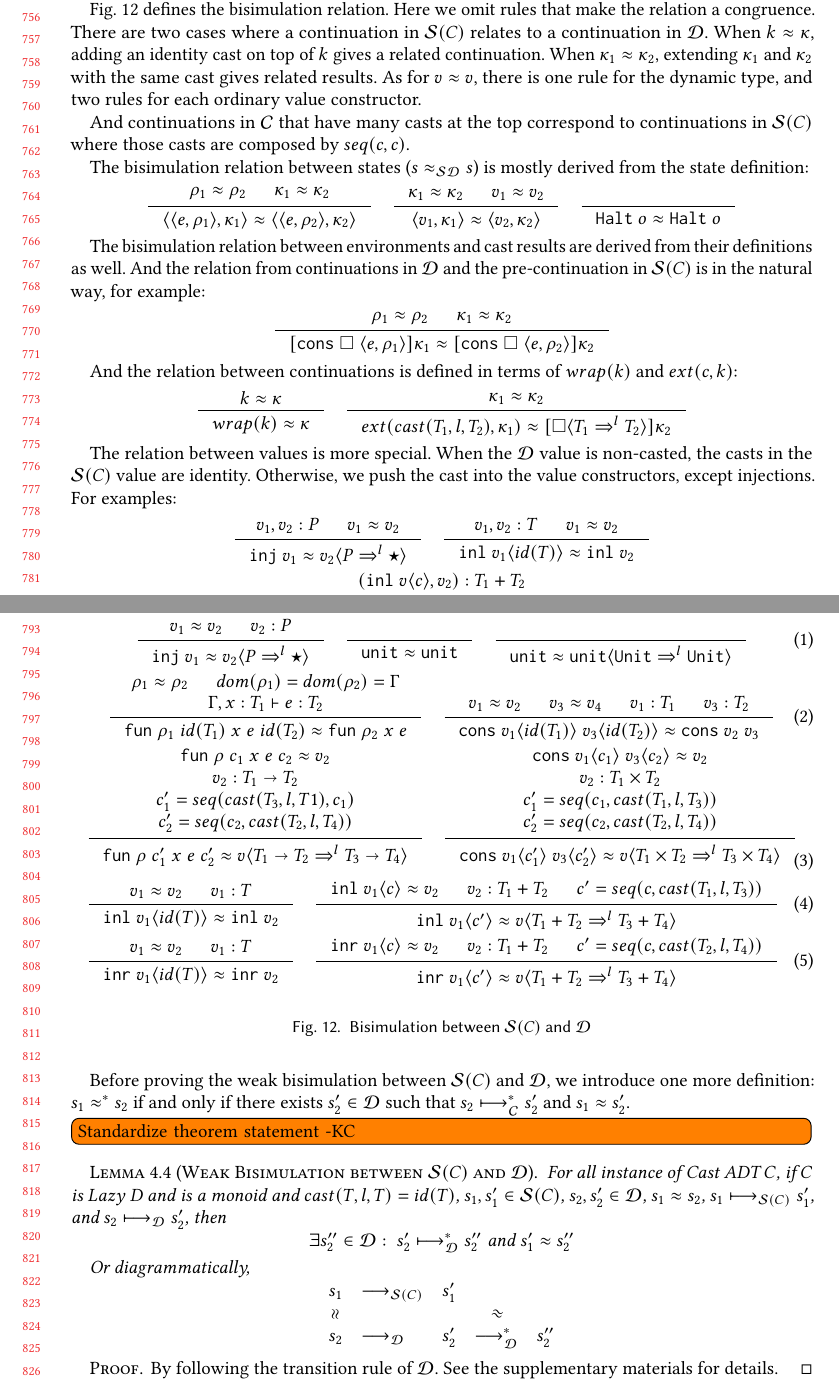
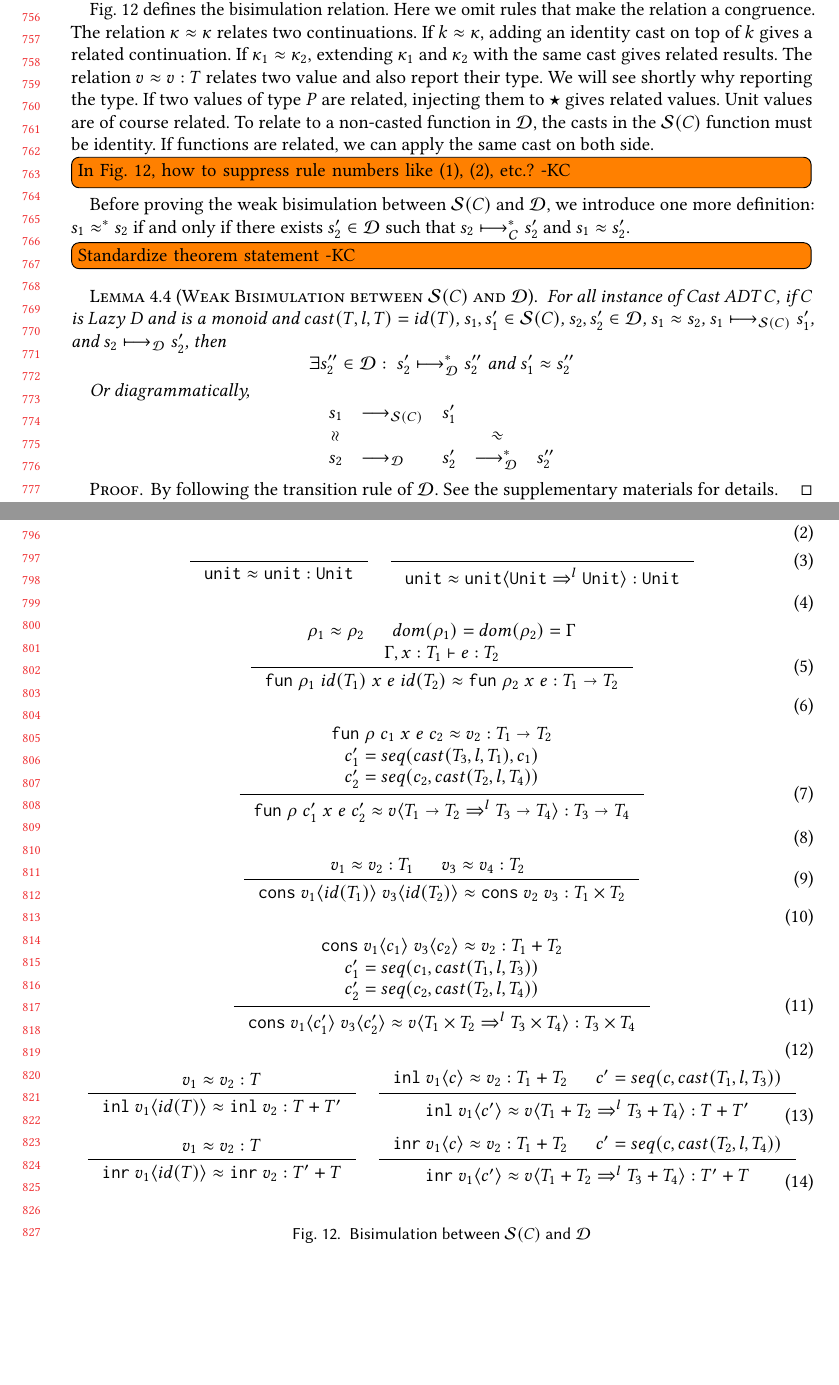
Before and after one commit to LuKC1024/hypercoercion-and-framework-wgt2020, a LaTeX paper (paper.tex): two parts of pages 16 and 17 of 20, joined at a grey line, cut so that both start at the same text, the shorter picture padded with empty space. Compiled offline with pdfLaTeX.

Commit message:
describ bisim

```diff
--- a/paper.tex
+++ b/paper.tex
@@ -2396,15 +2396,29 @@ theorem with a weak bisimulation between \effCEK{C} and \ineffCEKD.
 Fig.~\ref{fig:bisim-SC-D} defines the bisimulation relation. Here we omit rules
 that make the relation a congruence.
 %
-There are two cases where a continuation in \effCEK{C} relates to a
-continuation in \ineffCEKD. When $k \approx \kappa$, adding an identity cast on
-top of $k$ gives a related continuation. When $\kappa_1 \approx \kappa_2$,
-extending $\kappa_1$ and $\kappa_2$ with the same cast gives related results.
-%
-As for $v \approx v$, there is one rule for the dynamic type, and two rules for
-each ordinary value constructor.
-
-And continuations in \ineffCEK\ that have many casts at the top correspond to
-continuations in \effCEK{C}\ where those casts are composed by $seq(c,c)$.
-
+The relation $\kappa \approx \kappa$ relates two continuations.
+%
+If $k \approx \kappa$, adding an identity cast on top of $k$ gives a related
+continuation.
+%
+If $\kappa_1 \approx \kappa_2$, extending $\kappa_1$ and $\kappa_2$ with the
+same cast gives related results.
+%
+%
+The relation $v \approx v : T$ relates two value and also report their type. We
+will see shortly why reporting the type.
+%
+If two values of type $P$ are related, injecting them to $\TOOdyn$ gives
+related values.
+%
+Unit values are of course related.
+%
+To relate to a non-casted function in \ineffCEKD, the casts in the \effCEK{C}
+function must be identity.
+%
+If functions are related, we can apply the same cast on both side.
+
+
+\todo[inline]{In Fig.~\ref{fig:bisim-SC-D}, how to suppress rule numbers like
+(1), (2), etc.? -KC}
 \begin{figure}
@@ -2425,6 +2439,5 @@ continuations in \effCEK{C}\ where those casts are composed by $seq(c,c)$.
 		ext(cast(T_1,l,T_2),\kappa_1) \approx
 		\kOOcast{\cOOcast{T_1}{l}{T_2}}{\kappa_2}
 	}
+\\
 	\end{gather*}
-
-	\fbox{$v \approx v$}
@@ -2438,12 +2451,15 @@ continuations in \effCEK{C}\ where those casts are composed by $seq(c,c)$.
-	\quad
+		: \TOOdyn
+	}
+\\ \\
 	\inference{}{
-		\hcvOOtt \approx \vOOtt
+		\hcvOOtt \approx \vOOtt : \POOunit
 	}
 	\quad
 	\inference{}{
 		\hcvOOtt \approx \vOOcast{\vOOtt}{\cOOcast{\POOunit}{l}{\POOunit}}
-	}
-	\\
+		: \POOunit
+	}
+	\\ \\
 	\inference{
 		\rho_1 \approx \rho_2 &
 		dom(\rho_1) = dom(\rho_2) = \Gamma \\
@@ -2452,174 +2468,78 @@ continuations in \effCEK{C}\ where those casts are composed by $seq(c,c)$.
 		\hcvOOfun{id(T_1)}{\rho_1}{x}{e}{id(T_2)}
 		\approx
 		\vOOfun{\rho_2}{x}{e}
-	}
-	\quad
+		: \POOfun{T_1}{T_2}
+	}
+\\ \\
+\inference{
+\hcvOOfun{c_1}{\rho}{x}{e}{c_2} \approx v_2 : \POOfun{T_1}{T_2} \\
+%		\judgeType{\hcvOOfun{c_1}{\rho}{x}{e}{c_2}}{\POOfun{T_1}{T_2}} \\
+c_1' = seq(cast(T_3,l,T_1),c_1) \\
+c_2' = seq(c_2,cast(T_2,l,T_4))
+}{
+\hcvOOfun{c_1'}{\rho}{x}{e}{c_2'}
+\approx
+\vOOcast{v}{\cOOcast{\POOfun{T_1}{T_2}}{l}{\POOfun{T_3}{T_4}}}
+: \POOfun{T_3}{T_4}
+}
+\\ \\
 	\inference{
-		v_1 \approx v_2 & v_3 \approx v_4 &
-		\judgeType{v_1}{T_1} &
-		\judgeType{v_3}{T_2}
+		v_1 \approx v_2 : T_1 &
+		v_3 \approx v_4 : T_2 &
 	}{
 		\hcvOOcons{v_1}{id(T_1)}{v_3}{id(T_2)}
 		\approx
 		\vOOcons{v_2}{v_3}
+		: \POOprod{T_1}{T_2}
+	}
+\\ \\
+	\inference{
+		\hcvOOcons{v_1}{c_1}{v_3}{c_2} \approx v_2 : \POOsum{T_1}{T_2} \\
+		c_1' = seq(c_1,cast(T_1,l,T_3)) \\
+		c_2' = seq(c_2,cast(T_2,l,T_4))
+	}{
+		\hcvOOcons{v_1}{c_1'}{v_3}{c_2'} \approx
+		\vOOcast{v}{\cOOcast{\POOprod{T_1}{T_2}}{l}{\POOprod{T_3}{T_4}}}
+		: \POOprod{T_3}{T_4}
+	}
+\\ \\
+	\inference{
+		v_1 \approx v_2 : T
+	}{
+		\hcvOOinl{v_1}{id(T)} \approx \vOOinl{v_2}
+		: \POOsum{T}{T'}
+	}
+	\quad
+	\inference{
+		\hcvOOinl{v_1}{c} \approx v_2
+		: \POOsum{T_1}{T_2} &
+		c' = seq(c,cast(T_1,l,T_3))
+	}{
+		\hcvOOinl{v_1}{c'} \approx
+		\vOOcast{v}{\cOOcast{\POOsum{T_1}{T_2}}{l}{\POOsum{T_3}{T_4}}}
+		: \POOsum{T}{T'}
 	}
 	\\
 	\inference{
-		\hcvOOfun{c_1}{\rho}{x}{e}{c_2} \approx v_2 \\
-%		\judgeType{\hcvOOfun{c_1}{\rho}{x}{e}{c_2}}{\POOfun{T_1}{T_2}} \\
-		\judgeType{v_2}{\POOfun{T_1}{T_2}} \\
-		c_1' = seq(cast(T_3,l,T1),c_1) \\
-		c_2' = seq(c_2,cast(T_2,l,T_4))
-	}{
-		\hcvOOfun{c_1'}{\rho}{x}{e}{c_2'}
-		\approx
-		\vOOcast{v}{\cOOcast{\POOfun{T_1}{T_2}}{l}{\POOfun{T_3}{T_4}}}
+	v_1 \approx v_2 : T
+	}{
+	\hcvOOinr{v_1}{id(T)} \approx \vOOinr{v_2}
+	: \POOsum{T'}{T}
 	}
 	\quad
 	\inference{
-		\hcvOOcons{v_1}{c_1}{v_3}{c_2} \approx v_2 \\
-		\judgeType{v_2}{\POOprod{T_1}{T_2}} \\
-		c_1' = seq(c_1,cast(T_1,l,T_3)) \\
-		c_2' = seq(c_2,cast(T_2,l,T_4))
-	}{
-		\hcvOOcons{v_1}{c_1'}{v_3}{c_2'} \approx
-		\vOOcast{v}{\cOOcast{\POOprod{T_1}{T_2}}{l}{\POOprod{T_3}{T_4}}}
-	}
-	\\
-	\inference{
-		v_1 \approx v_2 & v_1 : T
-	}{
-		\hcvOOinl{v_1}{id(T)} \approx \vOOinl{v_2}
-	}
-	\quad
-	\inference{
-		\hcvOOinl{v_1}{c} \approx v_2 &
-		v_2 : \POOsum{T_1}{T_2} &
-		c' = seq(c,cast(T_1,l,T_3))
-	}{
-		\hcvOOinl{v_1}{c'} \approx
-		\vOOcast{v}{\cOOcast{\POOsum{T_1}{T_2}}{l}{\POOsum{T_3}{T_4}}}
-	}
-	\\
-	\inference{
-	v_1 \approx v_2 & v_1 : T
-	}{
-	\hcvOOinr{v_1}{id(T)} \approx \vOOinr{v_2}
-	}
-	\quad
-	\inference{
-	\hcvOOinr{v_1}{c} \approx v_2 &
-	v_2 : \POOsum{T_1}{T_2} &
+	\hcvOOinr{v_1}{c} \approx v_2
+	: \POOsum{T_1}{T_2} &
 	c' = seq(c,cast(T_2,l,T_4))
 	}{
 	\hcvOOinr{v_1}{c'} \approx
 	\vOOcast{v}{\cOOcast{\POOsum{T_1}{T_2}}{l}{\POOsum{T_3}{T_4}}}
+	: \POOsum{T'}{T}
 	}
 	\end{gather}
 	\caption{Bisimulation between \effCEK{C} and \ineffCEKD}
 	\label{fig:bisim-SC-D}
 \end{figure}
-
-The bisimulation relation between states ($\eqvSD{C}{s}{s}$) is mostly derived
-from the state definition: \begin{gather*}
-\inference{
-	\rho_1 \approx \rho_2 &
-	\kappa_1 \approx \kappa_2
-}{
-	\sOOinspect{e}{\rho_1}{\kappa_1} \approx \sOOinspect{e}{\rho_2}{\kappa_2}
-}
-\quad
-\inference{
-	\kappa_1 \approx \kappa_2 &
-	v_1 \approx v_2
-}{
-	\sOOreturn{v_1}{\kappa_1} \approx \sOOreturn{v_2}{\kappa_2}
-}
-\quad
-\inference{
-}{
-	\sOOhalt{o} \approx \sOOhalt{o}
-}
-\end{gather*}
-
-The bisimulation relation between environments and cast results are derived
-from their definitions as well. And the relation from continuations in
-\ineffCEKD\ and the pre-continuation in \effCEK{C} is in the natural way, for
-example: \begin{gather*}
-\inference{
-	\rho_1 \approx \rho_2 &
-	\kappa_1 \approx \kappa_2
-}{
-	\kOOconsI{e}{\rho_1}{\kappa_1} \approx \kOOconsI{e}{\rho_2}{\kappa_2}
-}
-\end{gather*}
-
-And the relation between continuations is defined in terms of $wrap(k)$ and
-$ext(c,k) $: \begin{gather*}
-\inference{
-	k \approx \kappa
-}{
-	wrap(k) \approx \kappa
-}
-\quad
-\inference{
-	\kappa_1 \approx \kappa_2
-}{
-	ext(cast(T_1,l,T_2),\kappa_1)
-	\approx
-	\kOOcast{\cOOcast{T_1}{l}{T_2}}{\kappa_2}
-}
-\end{gather*}
-
-The relation between values is more special. When the \ineffCEKD\ value is
-non-casted, the casts in the \effCEK{C} value are identity. Otherwise, we push
-the cast into the value constructors, except injections. For examples:
-\begin{gather*}
-\inference{
-	v_1, v_2 : P &
-	v_1 \approx v_2
-}{
-	\hcvOOinj{P_1}{v_1} \approx \vOOcast{v_2}{\cOOcast{P}{l}{\TOOdyn}}
-}
-\quad
-\inference{
-	v_1, v_2 : T &
-	v_1 \approx v_2
-}{
-	\hcvOOinl{v_1}{id(T)} \approx \vOOinl{v_2}
-}
-\\
-\inference{
-	(\hcvOOinl{v}{c}, v_2) : \POOsum{T_1}{T_2}
-}{
-	\hcvOOinl{v}{seq(c,cast(T_1,l,T_3))} \approx
-	\vOOcast{v_2}{\cOOcast{T_1}{l}{T_3}}
-}
-%\quad
-%\inference{
-%	\Gamma , x : T_1 \vdash T_2 &
-%	\rho_1 \approx \rho_2
-%}{
-%	\hcvOOfun{id(T_1)}{\rho_1}{x}{e}{id(T_2)} \approx \vOOfun{\rho_2}{x}{e}
-%}
-%\quad
-%\inference{
-%	\hcvOOcons{v_1}{c_1}{v_2}{c_2}
-%	\approx
-%	v
-%}{
-%	\hcvOOcons{v_1}{seq(c_1,cast(T_1,l,T_3))}{v_2}{seq(c_2,cast(T_2,l,T_4))}
-%}
-%\\
-%\inference{
-%	\hcvOOfun{c_1}{\rho}{x}{e}{c_2} : \POOfun{T_1}{T_2} &
-%	\hcvOOfun{c_1}{\rho}{x}{e}{c_2} \approx v
-%}{
-%	\hcvOOfun{seq(cast(T_3,l,T_1), c_1)}{\rho}{x}{e}{seq(c_2,cast(T_2,l,T_4))}
-%	\approx
-%	\vOOcast{v}{\cOOcast{\POOfun{T_1}{T_2}}{l}{\POOfun{T3}{T_4}}}
-%}
-\end{gather*}
 
 Before proving the weak bisimulation between \effCEK{C} and \ineffCEKD, we
 introduce one more definition: $s_1 \approx^{*} s_2$ if and only if there
```
Also changed, not shown: paper.tex (8 more changed lines).
